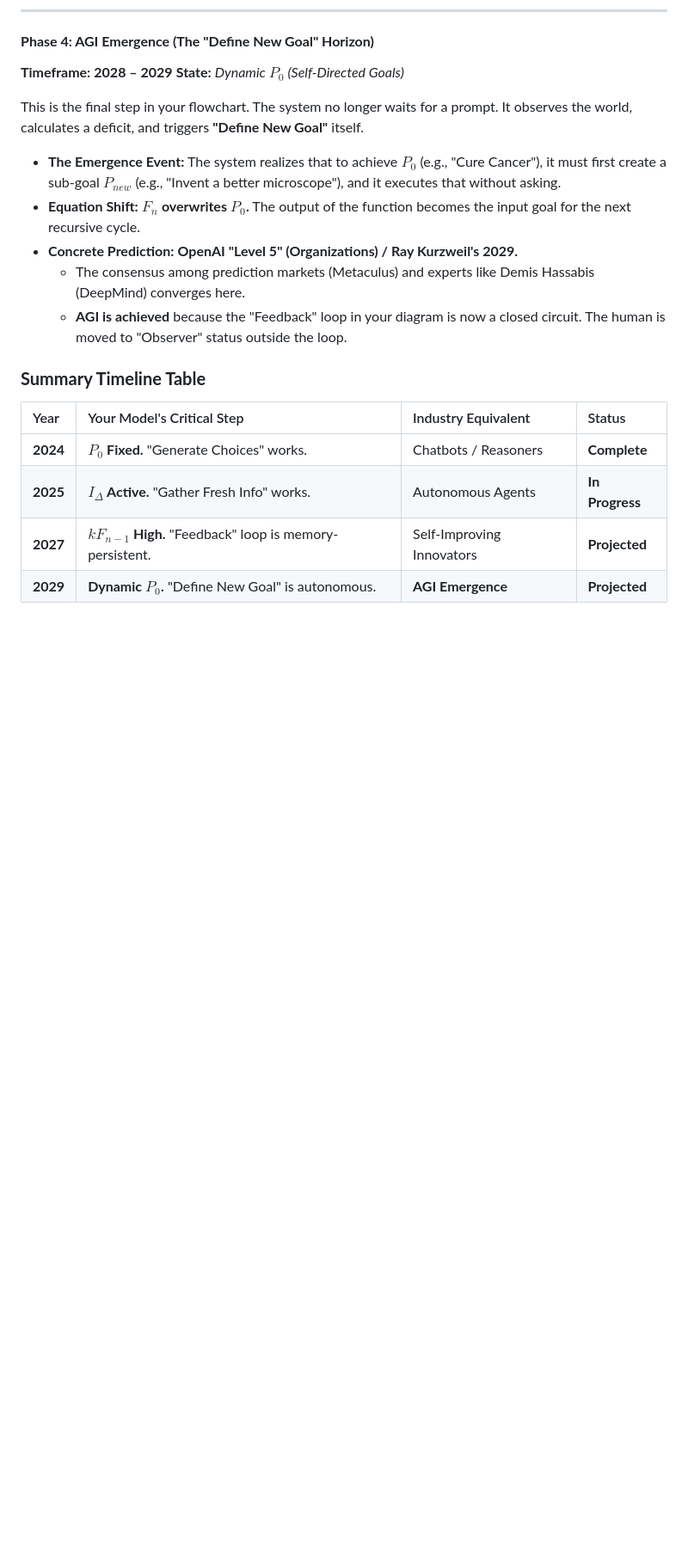
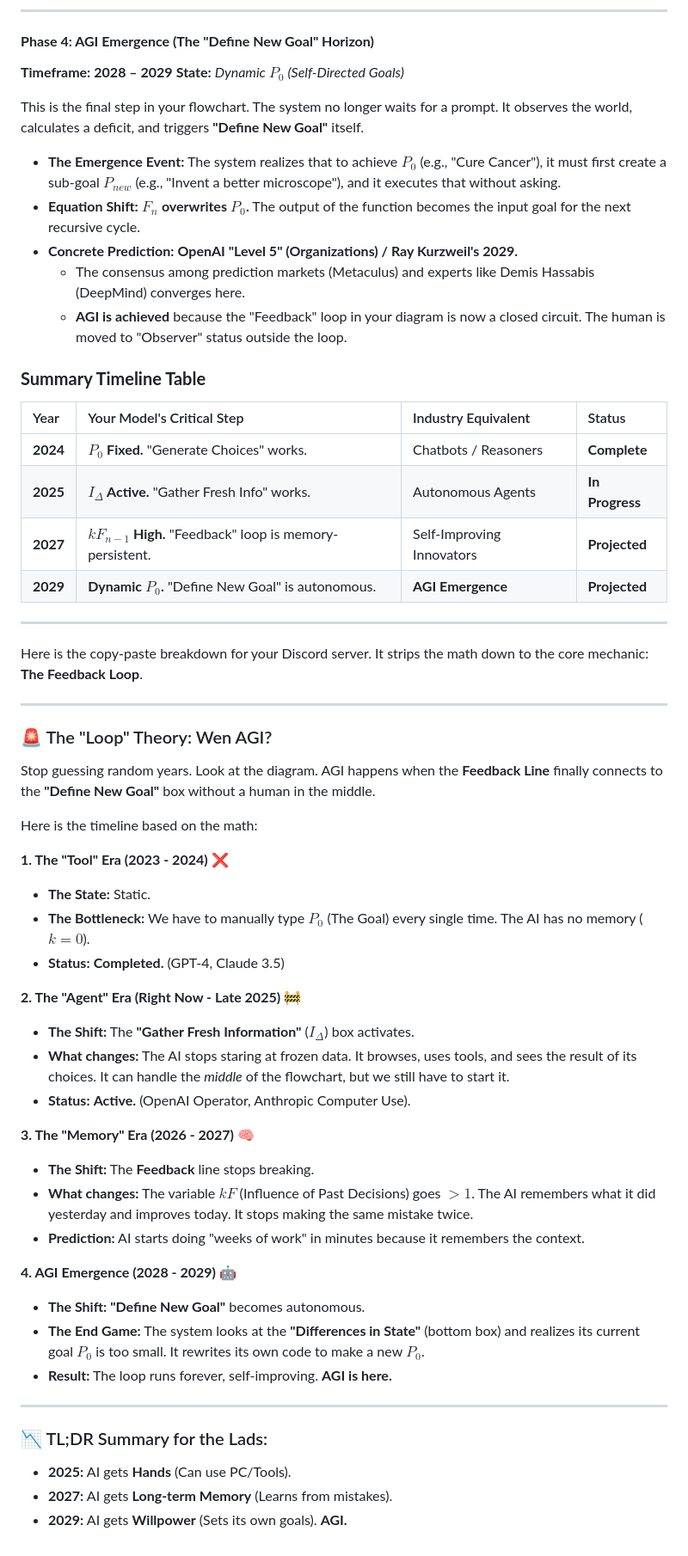
Before and after one commit to snakewizardd/gemini-3, a Markdown page: second/agi.md, the part around the change. Shown: that part at 86% size. Rendered like a GitHub page; blank space fills up the shorter version.

Commit message:
timeline

```diff
--- a/second/agi.md
+++ b/second/agi.md
@@ -163,4 +163,44 @@ This is the final step in your flowchart. The system no longer waits for a promp
 | **2024** | **$P_0$ Fixed.** "Generate Choices" works. | Chatbots / Reasoners | **Complete** |
 | **2025** | **$I_\Delta$ Active.** "Gather Fresh Info" works. | Autonomous Agents | **In Progress** |
 | **2027** | **$kF_{n-1}$ High.** "Feedback" loop is memory-persistent. | Self-Improving Innovators | **Projected** |
-| **2029** | **Dynamic $P_0$.** "Define New Goal" is autonomous. | **AGI Emergence** | **Projected** |
+| **2029** | **Dynamic $P_0$.** "Define New Goal" is autonomous. | **AGI Emergence** | **Projected**
+
+___
+
+Here is the copy-paste breakdown for your Discord server. It strips the math down to the core mechanic: **The Feedback Loop**.
+
+***
+
+### 🚨 The "Loop" Theory: Wen AGI?
+
+Stop guessing random years. Look at the diagram. AGI happens when the **Feedback Line** finally connects to the **"Define New Goal"** box without a human in the middle.
+
+Here is the timeline based on the math:
+
+**1. The "Tool" Era (2023 - 2024) ❌**
+*   **The State:** Static.
+*   **The Bottleneck:** We have to manually type $P_0$ (The Goal) every single time. The AI has no memory ($k=0$).
+*   **Status:** **Completed.** (GPT-4, Claude 3.5)
+
+**2. The "Agent" Era (Right Now - Late 2025) 🚧**
+*   **The Shift:** The **"Gather Fresh Information"** ($I_\Delta$) box activates.
+*   **What changes:** The AI stops staring at frozen data. It browses, uses tools, and sees the result of its choices. It can handle the *middle* of the flowchart, but we still have to start it.
+*   **Status:** **Active.** (OpenAI Operator, Anthropic Computer Use).
+
+**3. The "Memory" Era (2026 - 2027) 🧠**
+*   **The Shift:** The **Feedback** line stops breaking.
+*   **What changes:** The variable $kF$ (Influence of Past Decisions) goes $>1$. The AI remembers what it did yesterday and improves today. It stops making the same mistake twice.
+*   **Prediction:** AI starts doing "weeks of work" in minutes because it remembers the context.
+
+**4. AGI Emergence (2028 - 2029) 🤖**
+*   **The Shift:** **"Define New Goal"** becomes autonomous.
+*   **The End Game:** The system looks at the **"Differences in State"** (bottom box) and realizes its current goal $P_0$ is too small. It rewrites its own code to make a new $P_0$.
+*   **Result:** The loop runs forever, self-improving. **AGI is here.**
+
+***
+
+### 📉 TL;DR Summary for the Lads:
+
+*   **2025:** AI gets **Hands** (Can use PC/Tools).
+*   **2027:** AI gets **Long-term Memory** (Learns from mistakes).
+*   **2029:** AI gets **Willpower** (Sets its own goals). **AGI.**
```
